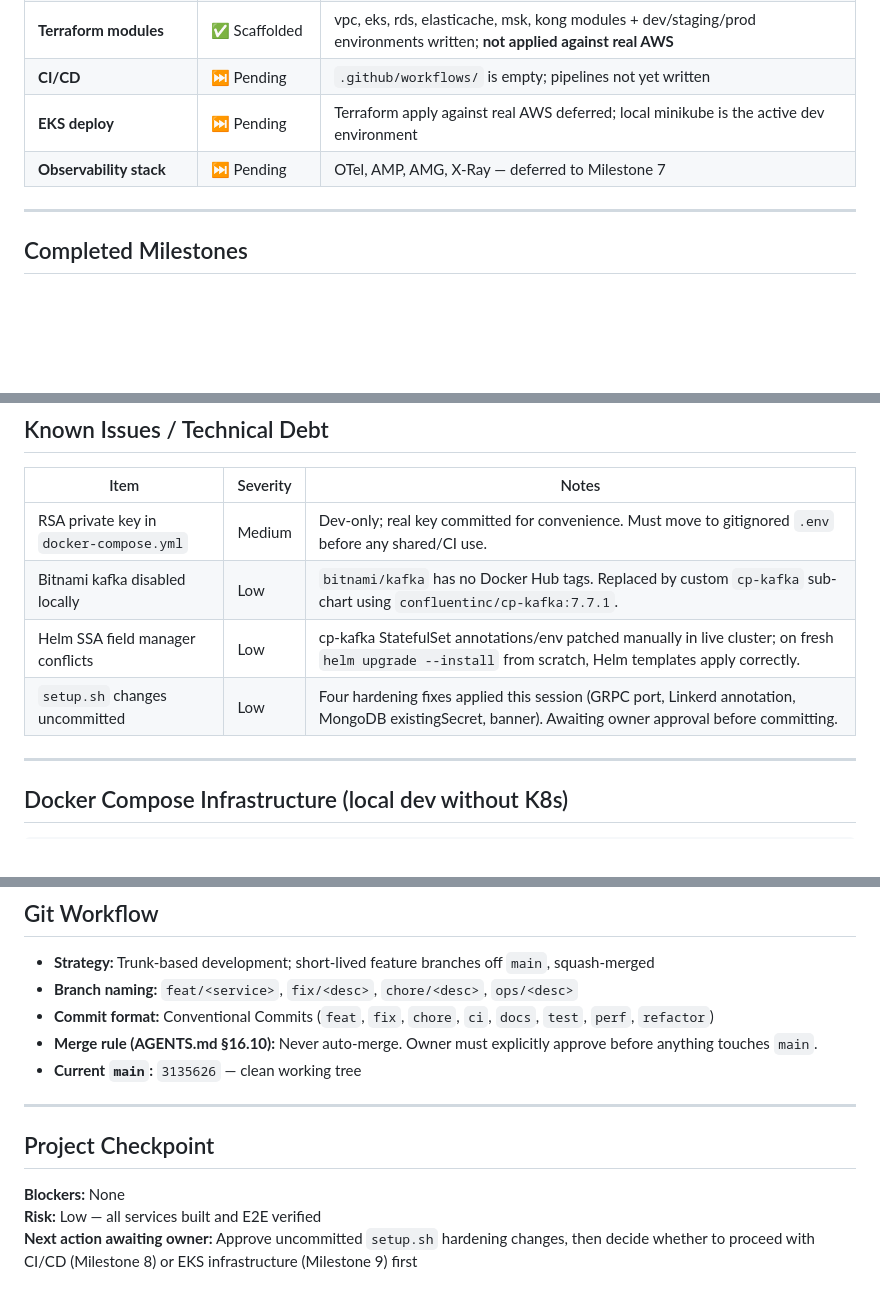
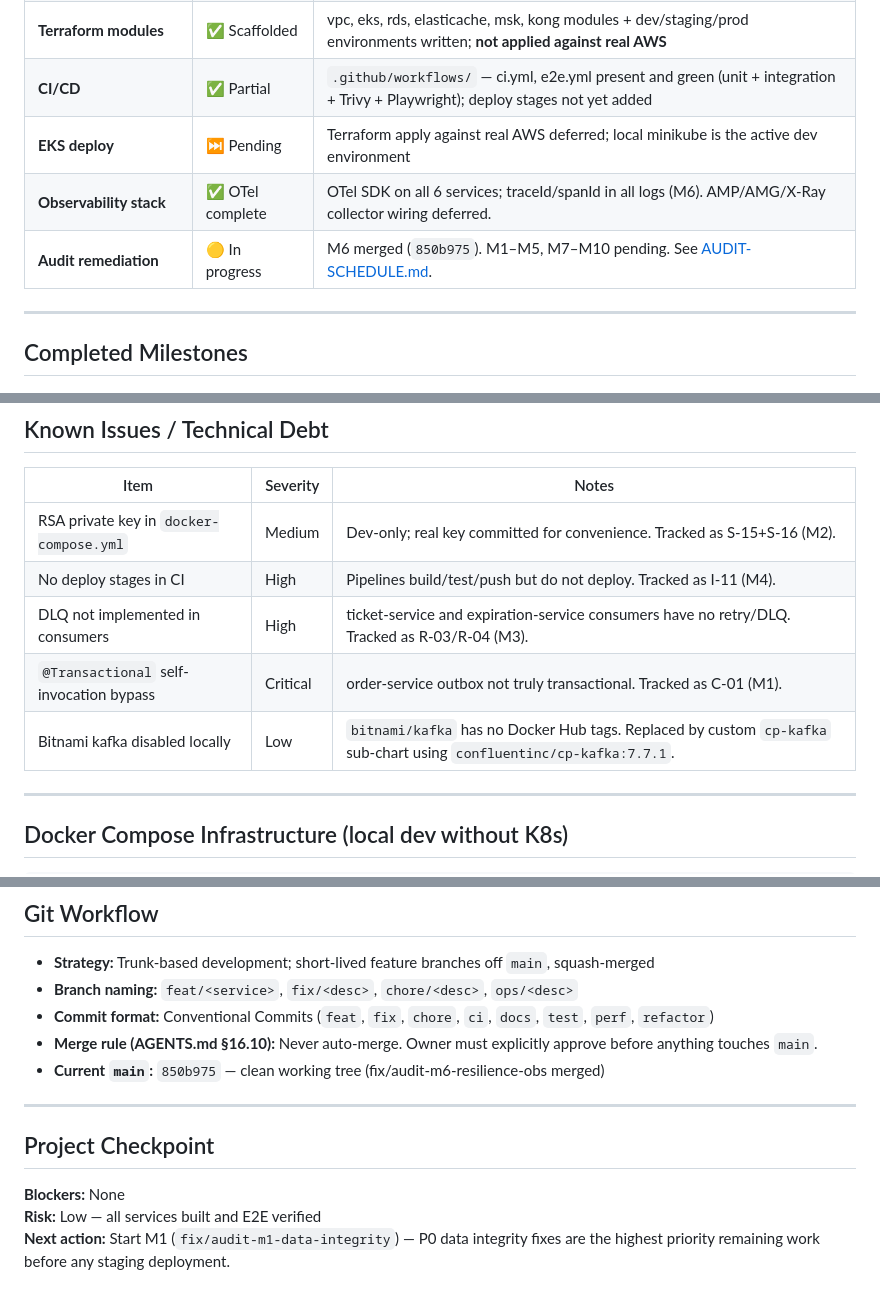
Before and after one commit to emmilcheung/k8s-multi-language-gRPC-microservice, a Markdown page: STATUS.md, 3 parts joined by grey strips. Rendered like a GitHub page; blank space fills up the shorter version.

```diff
--- a/STATUS.md
+++ b/STATUS.md
@@ -24,9 +24,10 @@
 | **Local Kubernetes (minikube)** | ✅ Complete | `infra/local/setup.sh` — idempotent 7-step bootstrap; 18/18 E2E pass against minikube cluster |
 | **Helm umbrella chart** | ✅ Complete | `infra/helm/` with `values-local.yaml`; cp-kafka sub-chart (Confluent); Linkerd mTLS integration |
 | **Terraform modules** | ✅ Scaffolded | vpc, eks, rds, elasticache, msk, kong modules + dev/staging/prod environments written; **not applied against real AWS** |
-| **CI/CD** | ⏭️ Pending | `.github/workflows/` is empty; pipelines not yet written |
+| **CI/CD** | ✅ Partial | `.github/workflows/` — ci.yml, e2e.yml present and green (unit + integration + Trivy + Playwright); deploy stages not yet added |
 | **EKS deploy** | ⏭️ Pending | Terraform apply against real AWS deferred; local minikube is the active dev environment |
-| **Observability stack** | ⏭️ Pending | OTel, AMP, AMG, X-Ray — deferred to Milestone 7 |
+| **Observability stack** | ✅ OTel complete | OTel SDK on all 6 services; traceId/spanId in all logs (M6). AMP/AMG/X-Ray collector wiring deferred. |
+| **Audit remediation** | 🟡 In progress | M6 merged (`850b975`). M1–M5, M7–M10 pending. See [AUDIT-SCHEDULE.md](./audit/AUDIT-SCHEDULE.md). |
 
 ---
 
@@ -215,10 +248,11 @@
 
 | Item | Severity | Notes |
 |---|---|---|
-| RSA private key in `docker-compose.yml` | Medium | Dev-only; real key committed for convenience. Must move to gitignored `.env` before any shared/CI use. |
+| RSA private key in `docker-compose.yml` | Medium | Dev-only; real key committed for convenience. Tracked as S-15+S-16 (M2). |
+| No deploy stages in CI | High | Pipelines build/test/push but do not deploy. Tracked as I-11 (M4). |
+| DLQ not implemented in consumers | High | ticket-service and expiration-service consumers have no retry/DLQ. Tracked as R-03/R-04 (M3). |
+| `@Transactional` self-invocation bypass | Critical | order-service outbox not truly transactional. Tracked as C-01 (M1). |
 | Bitnami kafka disabled locally | Low | `bitnami/kafka` has no Docker Hub tags. Replaced by custom `cp-kafka` sub-chart using `confluentinc/cp-kafka:7.7.1`. |
-| Helm SSA field manager conflicts | Low | cp-kafka StatefulSet annotations/env patched manually in live cluster; on fresh `helm upgrade --install` from scratch, Helm templates apply correctly. |
-| `setup.sh` changes uncommitted | Low | Four hardening fixes applied this session (GRPC port, Linkerd annotation, MongoDB existingSecret, banner). Awaiting owner approval before committing. |
 
 ---
 
@@ -251,7 +285,7 @@ docker compose up --build
 - **Branch naming:** `feat/<service>`, `fix/<desc>`, `chore/<desc>`, `ops/<desc>`
 - **Commit format:** Conventional Commits (`feat`, `fix`, `chore`, `ci`, `docs`, `test`, `perf`, `refactor`)
 - **Merge rule (AGENTS.md §16.10):** Never auto-merge. Owner must explicitly approve before anything touches `main`.
-- **Current `main`:** `3135626` — clean working tree
+- **Current `main`:** `850b975` — clean working tree (fix/audit-m6-resilience-obs merged)
 
 ---
 
@@ -259,4 +293,4 @@ docker compose up --build
 
 **Blockers:** None
 **Risk:** Low — all services built and E2E verified
-**Next action awaiting owner:** Approve uncommitted `setup.sh` hardening changes, then decide whether to proceed with CI/CD (Milestone 8) or EKS infrastructure (Milestone 9) first
+**Next action:** Start M1 (`fix/audit-m1-data-integrity`) — P0 data integrity fixes are the highest priority remaining work before any staging deployment.
```
Also changed, not shown: other parts of STATUS.md (+46 -14 lines), audit/AUDIT-SCHEDULE.md (+24 -24 lines), audit/AUDIT-TODO.md (+13 -13 lines).
